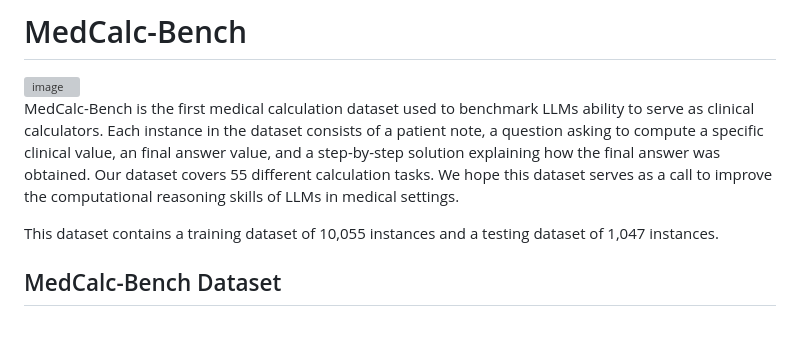
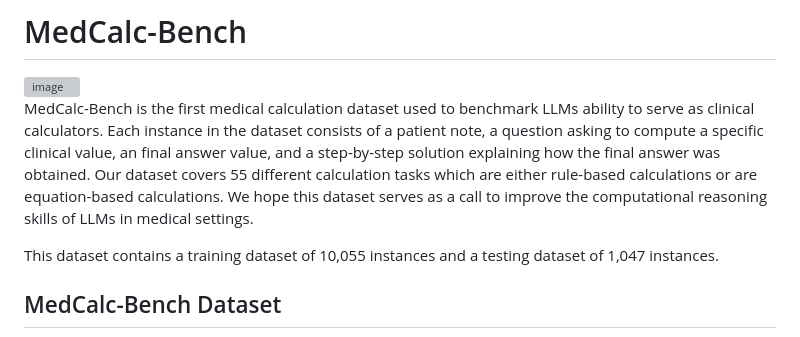
Before and after one commit to nikhilk7153/MedCalc-Bench-Verified, a Markdown page: README.md, the part around the change. GitHub-like rendering; grey boxes are pictures that could not be loaded.

```diff
--- a/README.md
+++ b/README.md
@@ -3,7 +3,7 @@
 <img width="535" alt="image" src="https://github.com/ncbi-nlp/MedCalc-Bench/assets/78981399/e64740b0-0a41-43f7-8986-67acfa3b382c">
 
 
-MedCalc-Bench is the first medical calculation dataset used to benchmark LLMs ability to serve as clinical calculators. Each instance in the dataset consists of a patient note, a question asking to compute a specific clinical value, an final answer value, and a step-by-step solution explaining how the final answer was obtained. Our dataset covers 55 different calculation tasks. We hope this dataset serves as a call to improve the computational reasoning skills of LLMs in medical settings.
+MedCalc-Bench is the first medical calculation dataset used to benchmark LLMs ability to serve as clinical calculators. Each instance in the dataset consists of a patient note, a question asking to compute a specific clinical value, an final answer value, and a step-by-step solution explaining how the final answer was obtained. Our dataset covers 55 different calculation tasks which are either rule-based calculations or are equation-based calculations. We hope this dataset serves as a call to improve the computational reasoning skills of LLMs in medical settings.
 
 This dataset contains a training dataset of 10,055 instances and a testing dataset of 1,047 instances.
 
```
